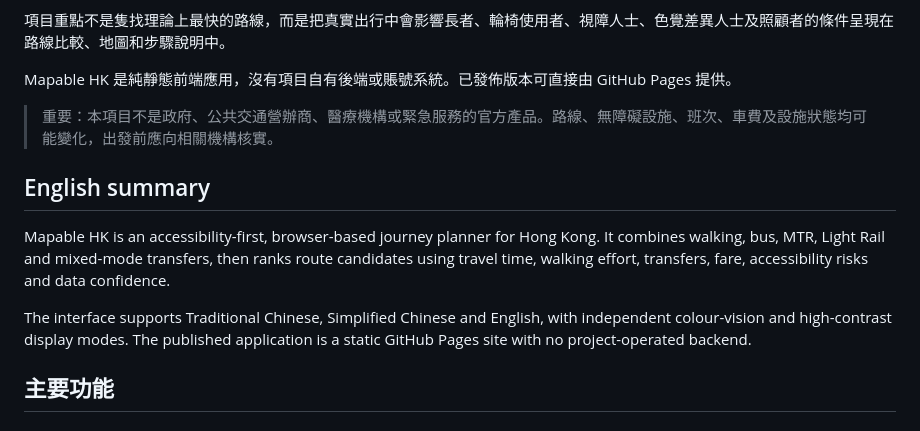
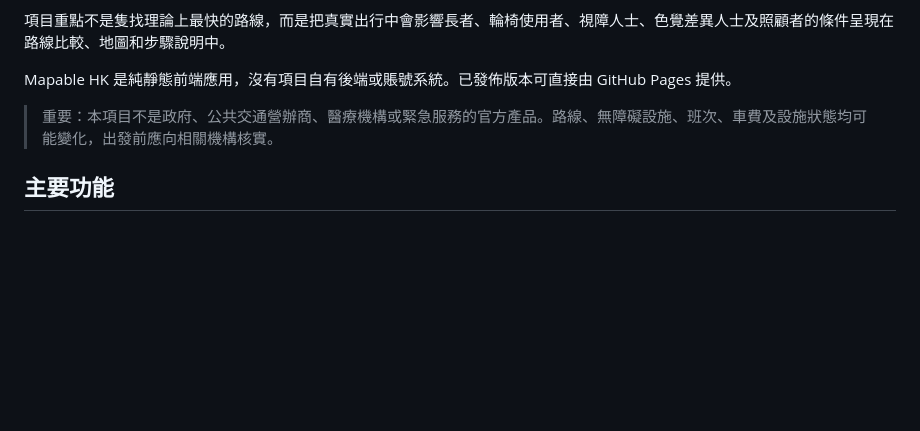
Before and after one commit to Ellthy0721/accessmap-hk, a Markdown page: README.md, the part around the change. GitHub-like rendering; blank space fills up the shorter version.

Commit message:
Remove English README summary

```diff
--- a/README.md
+++ b/README.md
@@ -13,12 +13,6 @@ Mapable HK 是一個在瀏覽器中運行的香港路線規劃應用。它把步
 Mapable HK 是純靜態前端應用，沒有項目自有後端或賬號系統。已發佈版本可直接由 GitHub Pages 提供。
 
 > 重要：本項目不是政府、公共交通營辦商、醫療機構或緊急服務的官方產品。路線、無障礙設施、班次、車費及設施狀態均可能變化，出發前應向相關機構核實。
-
-## English summary
-
-Mapable HK is an accessibility-first, browser-based journey planner for Hong Kong. It combines walking, bus, MTR, Light Rail and mixed-mode transfers, then ranks route candidates using travel time, walking effort, transfers, fare, accessibility risks and data confidence.
-
-The interface supports Traditional Chinese, Simplified Chinese and English, with independent colour-vision and high-contrast display modes. The published application is a static GitHub Pages site with no project-operated backend.
 
 ## 主要功能
 
```
